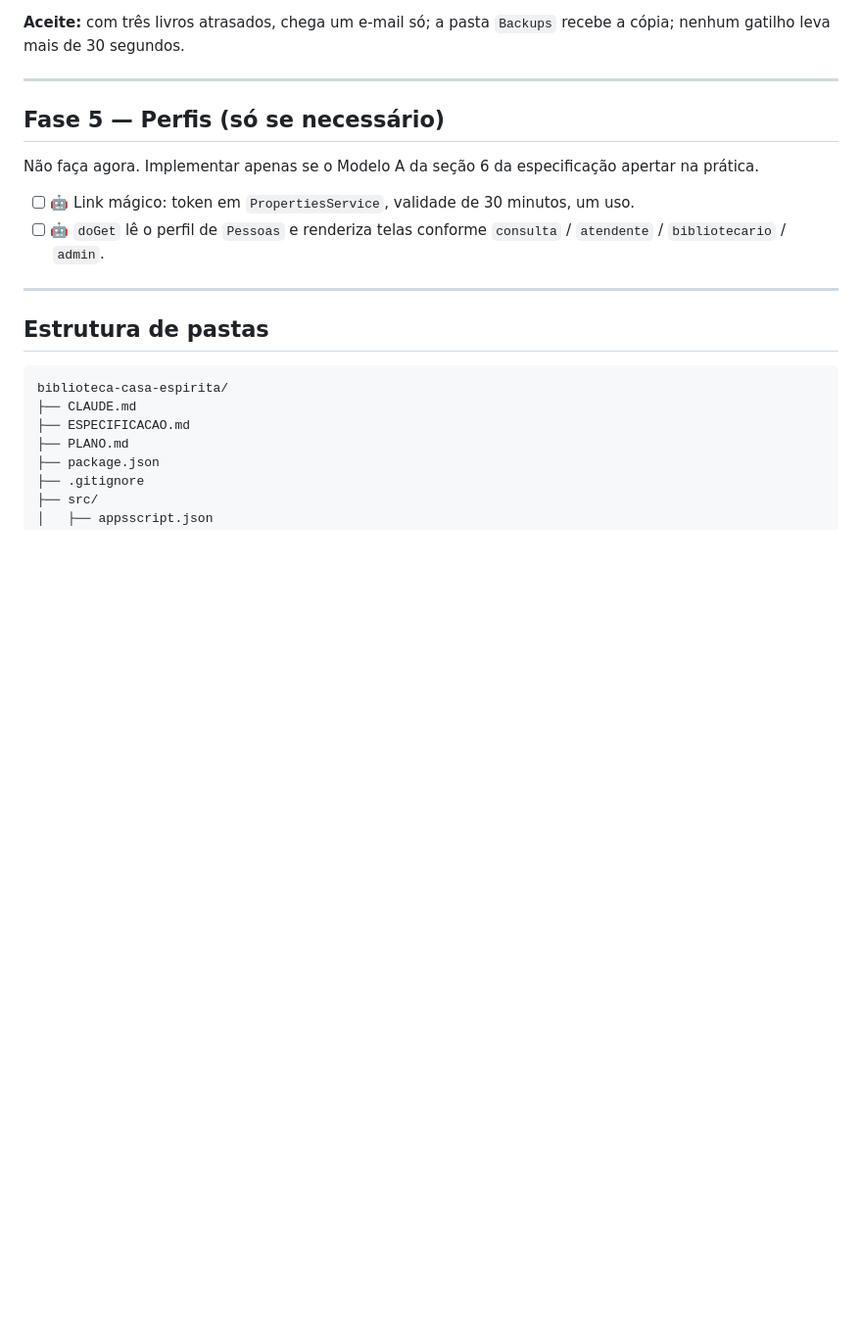
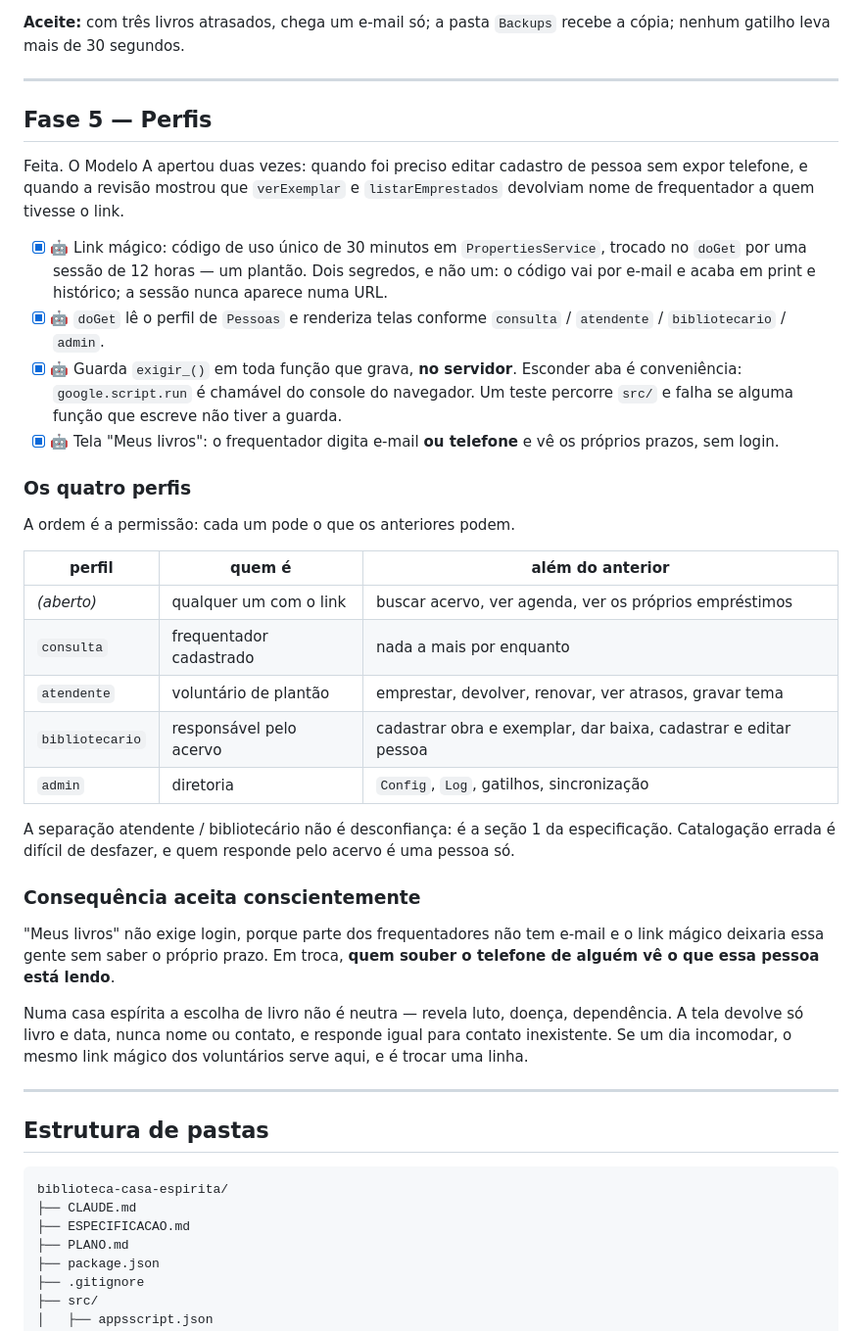
Before and after one commit to pedrorrteixeira/casa-espirita, a Markdown page: PLANO.md, the part around the change. Shown at 98% size. GitHub-like rendering; blank space fills up the shorter version.

Commit message:
PLANO.md: registra a Fase 5 e a tabela de perfis
Inclui a consequência aceita conscientemente: sem login em Meus livros, quem
souber um telefone vê o que a pessoa lê. Fica escrito para ninguém, daqui a
dois anos, achar que foi descuido.

Co-Authored-By: Claude Opus 5 (1M context) <noreply@anthropic.com>

```diff
--- a/PLANO.md
+++ b/PLANO.md
@@ -151,15 +151,51 @@ recebe a cópia; nenhum gatilho leva mais de 30 segundos.
 
 ---
 
-## Fase 5 — Perfis (só se necessário)
+## Fase 5 — Perfis
 
-Não faça agora. Implementar apenas se o Modelo A da seção 6 da especificação
-apertar na prática.
+Feita. O Modelo A apertou duas vezes: quando foi preciso editar cadastro de
+pessoa sem expor telefone, e quando a revisão mostrou que `verExemplar` e
+`listarEmprestados` devolviam nome de frequentador a quem tivesse o link.
 
-- [ ] 🤖 Link mágico: token em `PropertiesService`, validade de 30 minutos,
-      um uso.
-- [ ] 🤖 `doGet` lê o perfil de `Pessoas` e renderiza telas conforme
+- [x] 🤖 Link mágico: código de uso único de 30 minutos em `PropertiesService`,
+      trocado no `doGet` por uma sessão de 12 horas — um plantão. Dois
+      segredos, e não um: o código vai por e-mail e acaba em print e
+      histórico; a sessão nunca aparece numa URL.
+- [x] 🤖 `doGet` lê o perfil de `Pessoas` e renderiza telas conforme
       `consulta` / `atendente` / `bibliotecario` / `admin`.
+- [x] 🤖 Guarda `exigir_()` em toda função que grava, **no servidor**. Esconder
+      aba é conveniência: `google.script.run` é chamável do console do
+      navegador. Um teste percorre `src/` e falha se alguma função que escreve
+      não tiver a guarda.
+- [x] 🤖 Tela "Meus livros": o frequentador digita e-mail **ou telefone** e vê
+      os próprios prazos, sem login.
+
+### Os quatro perfis
+
+A ordem é a permissão: cada um pode o que os anteriores podem.
+
+| perfil | quem é | além do anterior |
+|---|---|---|
+| *(aberto)* | qualquer um com o link | buscar acervo, ver agenda, ver os próprios empréstimos |
+| `consulta` | frequentador cadastrado | nada a mais por enquanto |
+| `atendente` | voluntário de plantão | emprestar, devolver, renovar, ver atrasos, gravar tema |
+| `bibliotecario` | responsável pelo acervo | cadastrar obra e exemplar, dar baixa, cadastrar e editar pessoa |
+| `admin` | diretoria | `Config`, `Log`, gatilhos, sincronização |
+
+A separação atendente / bibliotecário não é desconfiança: é a seção 1 da
+especificação. Catalogação errada é difícil de desfazer, e quem responde pelo
+acervo é uma pessoa só.
+
+### Consequência aceita conscientemente
+
+"Meus livros" não exige login, porque parte dos frequentadores não tem e-mail e
+o link mágico deixaria essa gente sem saber o próprio prazo. Em troca, **quem
+souber o telefone de alguém vê o que essa pessoa está lendo**.
+
+Numa casa espírita a escolha de livro não é neutra — revela luto, doença,
+dependência. A tela devolve só livro e data, nunca nome ou contato, e responde
+igual para contato inexistente. Se um dia incomodar, o mesmo link mágico dos
+voluntários serve aqui, e é trocar uma linha.
 
 ---
 
```
